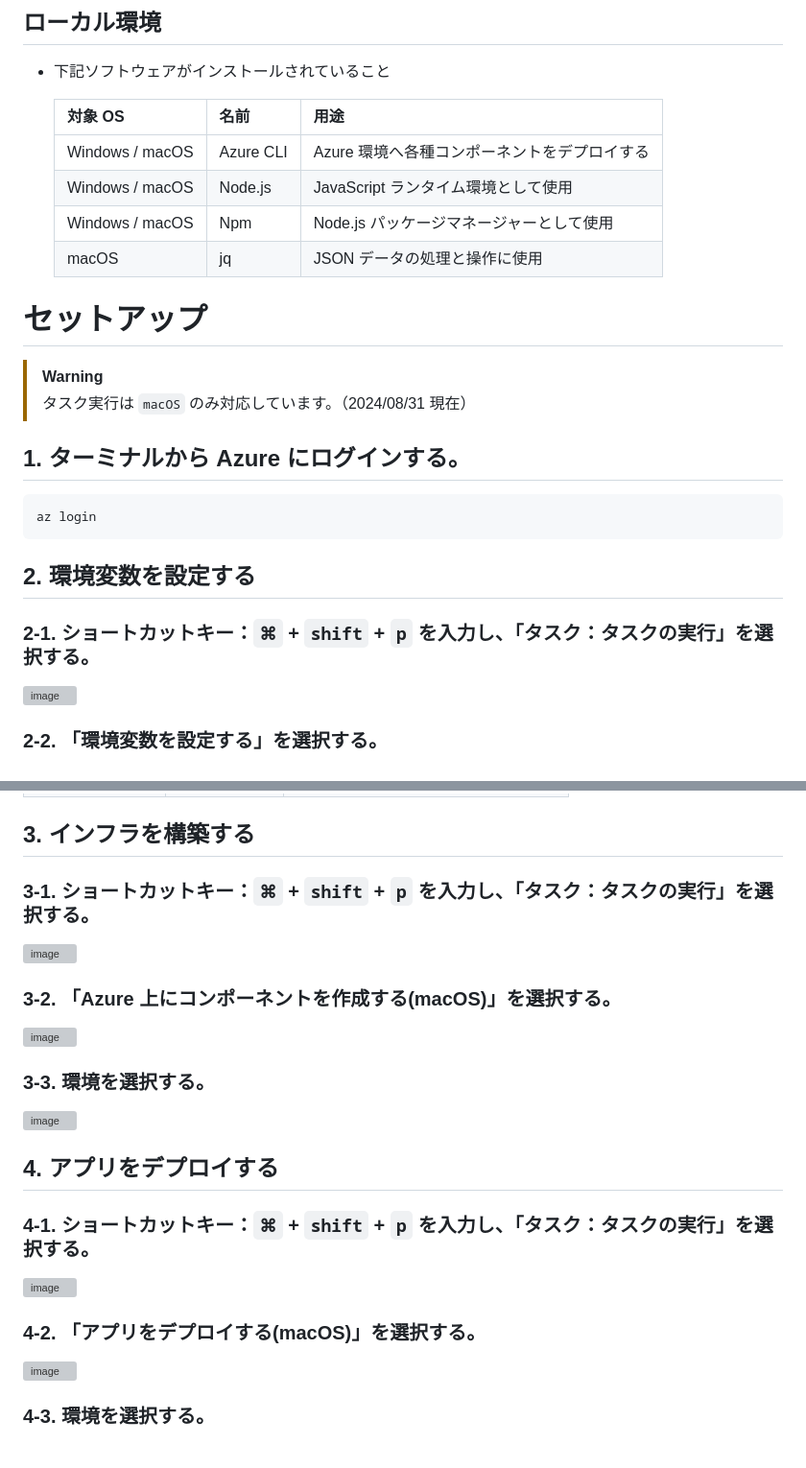
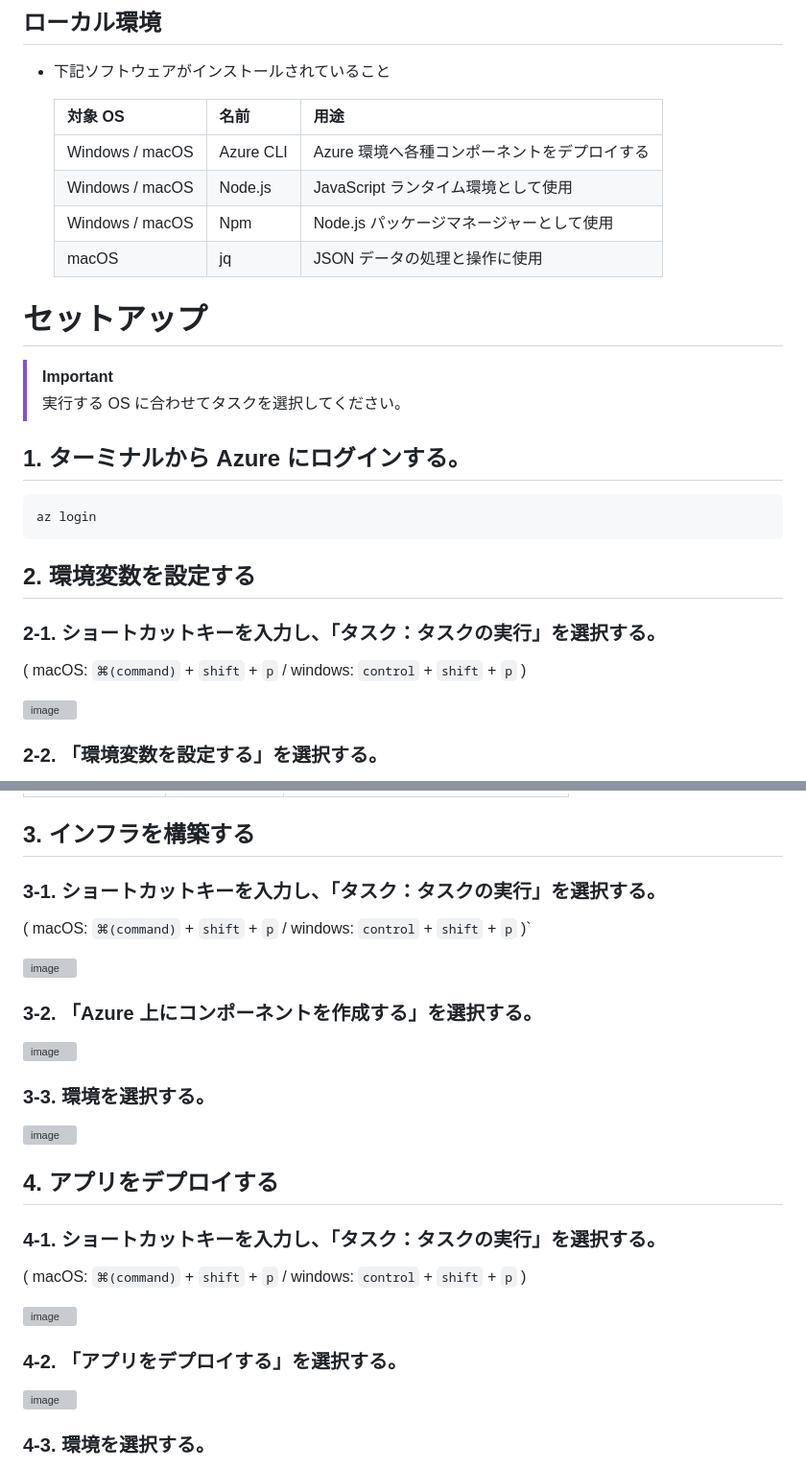
Before and after one commit to nownaka/my-qa-bot, a Markdown page: README.md, 2 parts joined by grey strips. Shown at 96% size. Rendered like a GitHub page; grey boxes are pictures that could not be loaded.

Commit message:
[add] タスク実行の windows 対応

```diff
--- a/README.md
+++ b/README.md
@@ -43,17 +43,17 @@ Azure サービスと OpenAI API を使用した カスタム Q&A チャット
 
 - 下記ソフトウェアがインストールされていること
 
-  | 対象 OS         | 名前 | 用途                                         |
-  | :--------------- | :------------ | :-------------------------------------------- |
-  | Windows / macOS | Azure CLI    | Azure 環境へ各種コンポーネントをデプロイする |
-  | Windows / macOS | Node.js      | JavaScript ランタイム環境として使用          |
-  | Windows / macOS | Npm          | Node.js パッケージマネージャーとして使用     |
-  | macOS           | jq           | JSON データの処理と操作に使用                |
+  | 対象 OS         | 名前      | 用途                                         |
+  | :-------------- | :-------- | :------------------------------------------- |
+  | Windows / macOS | Azure CLI | Azure 環境へ各種コンポーネントをデプロイする |
+  | Windows / macOS | Node.js   | JavaScript ランタイム環境として使用          |
+  | Windows / macOS | Npm       | Node.js パッケージマネージャーとして使用     |
+  | macOS           | jq        | JSON データの処理と操作に使用                |
 
 # セットアップ
 
-> [!WARNING]
-> タスク実行は `macOS` のみ対応しています。（2024/08/31 現在）
+> [!IMPORTANT]
+> 実行する OS に合わせてタスクを選択してください。
 
 ## 1. ターミナルから Azure にログインする。
 
@@ -63,7 +63,9 @@ az login
 
 ## 2. 環境変数を設定する
 
-### 2-1. ショートカットキー：`⌘` + `shift` + `p` を入力し、「タスク：タスクの実行」を選択する。
+### 2-1. ショートカットキーを入力し、「タスク：タスクの実行」を選択する。
+
+( macOS: `⌘(command)` + `shift` + `p` / windows: `control` + `shift` + `p` )
 
 ![image](https://github.com/user-attachments/assets/d3196bf5-13c5-4317-9f1a-594d6b429126)
 
@@ -93,11 +95,13 @@ az login
 
 ## 3. インフラを構築する
 
-### 3-1. ショートカットキー：`⌘` + `shift` + `p` を入力し、「タスク：タスクの実行」を選択する。
+### 3-1. ショートカットキーを入力し、「タスク：タスクの実行」を選択する。
+
+( macOS: `⌘(command)` + `shift` + `p` / windows: `control` + `shift` + `p` )`
 
 ![image](https://github.com/user-attachments/assets/d3196bf5-13c5-4317-9f1a-594d6b429126)
 
-### 3-2. 「Azure 上にコンポーネントを作成する(macOS)」を選択する。
+### 3-2. 「Azure 上にコンポーネントを作成する」を選択する。
 
 ![image](https://github.com/user-attachments/assets/9505d98c-3f61-45b9-b5d5-20131667625b)
 
@@ -107,11 +111,13 @@ az login
 
 ## 4. アプリをデプロイする
 
-### 4-1. ショートカットキー：`⌘` + `shift` + `p` を入力し、「タスク：タスクの実行」を選択する。
+### 4-1. ショートカットキーを入力し、「タスク：タスクの実行」を選択する。
+
+( macOS: `⌘(command)` + `shift` + `p` / windows: `control` + `shift` + `p` )
 
 ![image](https://github.com/user-attachments/assets/d3196bf5-13c5-4317-9f1a-594d6b429126)
 
-### 4-2. 「アプリをデプロイする(macOS)」を選択する。
+### 4-2. 「アプリをデプロイする」を選択する。
 
 ![image](https://github.com/user-attachments/assets/e06026d6-fafd-456c-b7bb-c5816a8ae1a0)
 
```
Also changed, not shown: other parts of README.md (+3 -3 lines).
